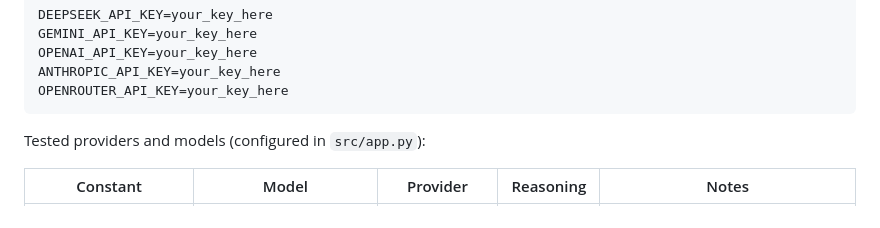
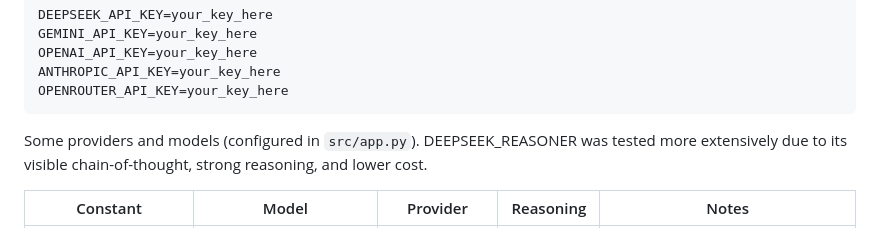
Before and after one commit to hoavu-cs/ProofBFS, a Markdown page: README.md, the part around the change. Rendered like a GitHub page.

````diff
--- a/README.md
+++ b/README.md
@@ -32,7 +32,7 @@ ANTHROPIC_API_KEY=your_key_here
 OPENROUTER_API_KEY=your_key_here
 ```
 
-Tested providers and models (configured in `src/app.py`):
+Some providers and models (configured in `src/app.py`). DEEPSEEK_REASONER was tested more extensively due to its visible chain-of-thought, strong reasoning, and lower cost.
 
 | Constant | Model | Provider | Reasoning | Notes |
 |----------|-------|----------|-----------|-------|
````
